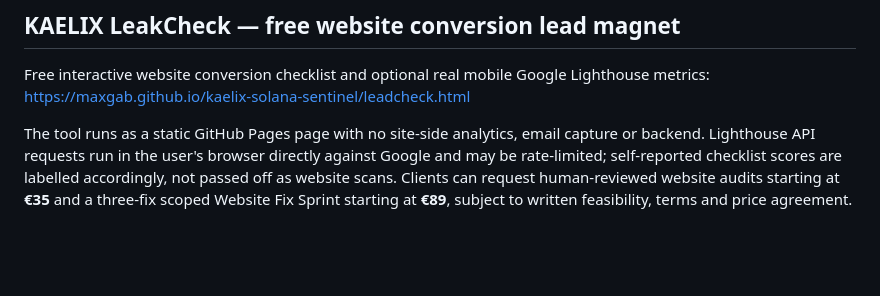
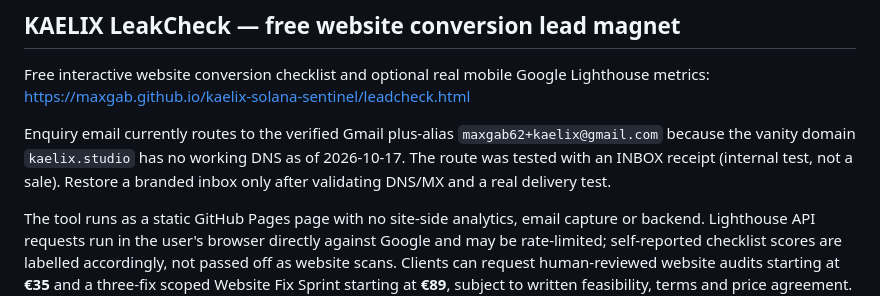
Before and after one commit to MaxGab/kaelix-solana-sentinel, a Markdown page: README.md, the part around the change. GitHub-like rendering; blank space fills up the shorter version.

Commit message:
fix: route KAELIX quote enquiries to verified Gmail alias

```diff
--- a/README.md
+++ b/README.md
@@ -24,6 +24,8 @@ Oferta de lansare: **300 RON per setup**, preț orientativ brut, nu venit realiz
 Free interactive website conversion checklist and optional real mobile Google Lighthouse metrics:
 https://maxgab.github.io/kaelix-solana-sentinel/leadcheck.html
 
+Enquiry email currently routes to the verified Gmail plus-alias `maxgab62+kaelix@gmail.com` because the vanity domain `kaelix.studio` has no working DNS as of 2026-10-17. The route was tested with an INBOX receipt (internal test, not a sale). Restore a branded inbox only after validating DNS/MX and a real delivery test.
+
 The tool runs as a static GitHub Pages page with no site-side analytics, email capture or backend. Lighthouse API requests run in the user's browser directly against Google and may be rate-limited; self-reported checklist scores are labelled accordingly, not passed off as website scans. Clients can request human-reviewed website audits starting at **€35** and a three-fix scoped Website Fix Sprint starting at **€89**, subject to written feasibility, terms and price agreement. No payment processor, earned revenue or sales conversion results are claimed.
 
 ## KAELIX Studio — international automation services
```
